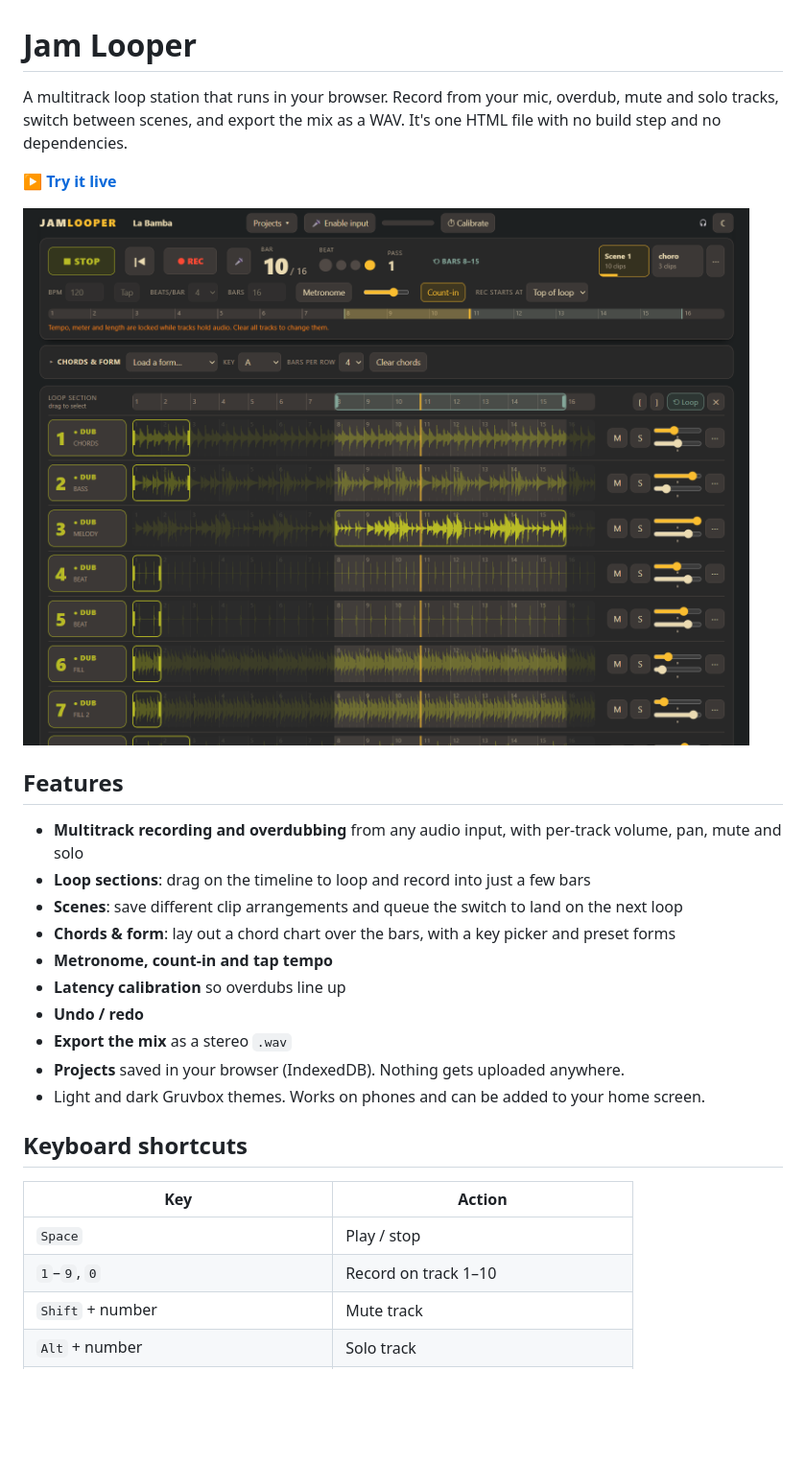
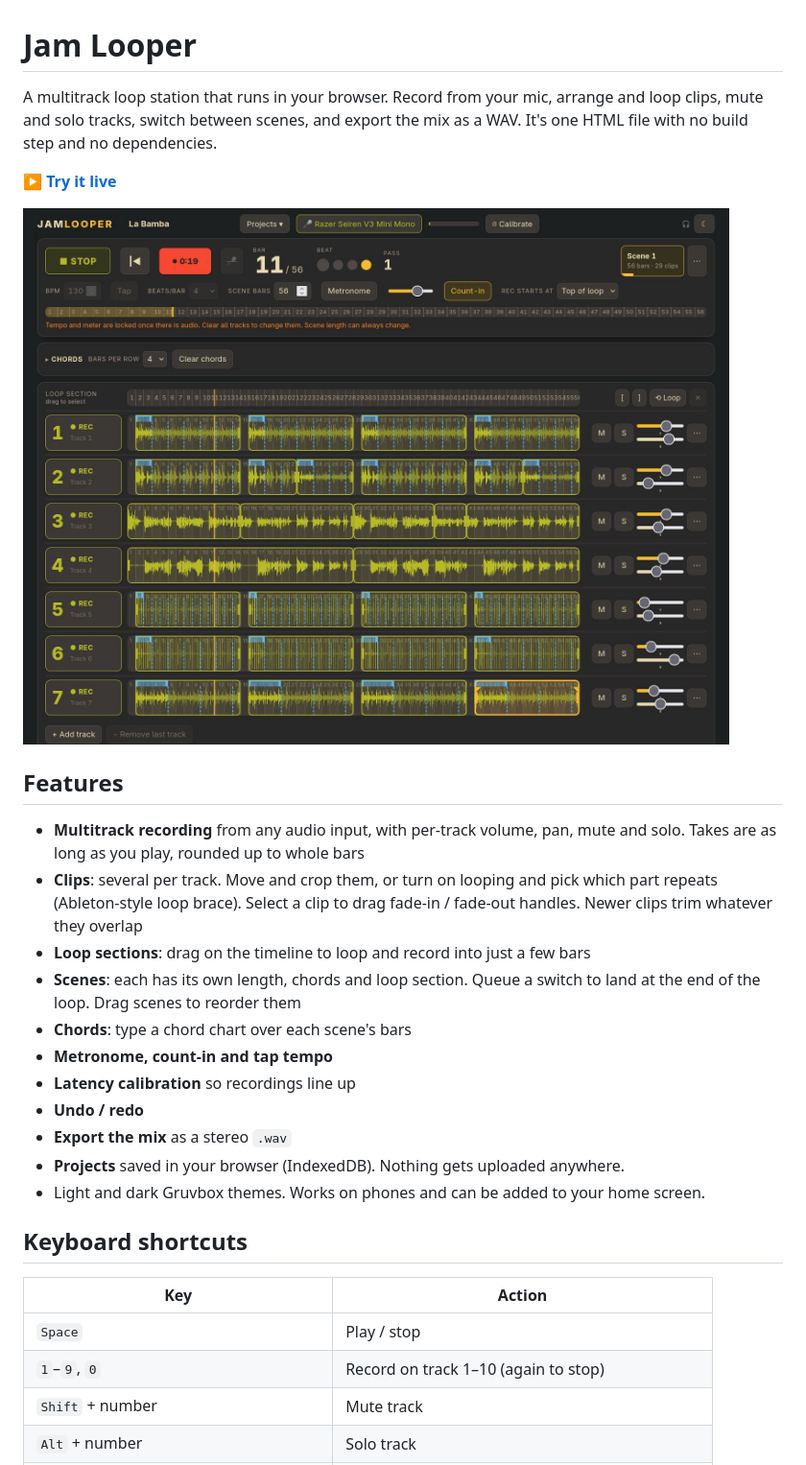
Before and after one commit to trymoto/jam-looper, a Markdown page: README.md, the part around one of its changes. Shown at 96% size. GitHub-like rendering; pictures changed too: docs/screenshot.jpg (added), docs/screenshot.png (deleted); blank space fills up the shorter version.

```diff
--- a/README.md
+++ b/README.md
@@ -1,19 +1,20 @@
 # Jam Looper
 
-A multitrack loop station that runs in your browser. Record from your mic, overdub, mute and solo tracks, switch between scenes, and export the mix as a WAV. It's one HTML file with no build step and no dependencies.
+A multitrack loop station that runs in your browser. Record from your mic, arrange and loop clips, mute and solo tracks, switch between scenes, and export the mix as a WAV. It's one HTML file with no build step and no dependencies.
 
 **[▶ Try it live](https://trymoto.github.io/jam-looper/)**
 
-![Jam Looper screenshot](docs/screenshot.png)
+![Jam Looper screenshot](docs/screenshot.jpg)
 
 ## Features
 
-- **Multitrack recording and overdubbing** from any audio input, with per-track volume, pan, mute and solo
+- **Multitrack recording** from any audio input, with per-track volume, pan, mute and solo. Takes are as long as you play, rounded up to whole bars
+- **Clips**: several per track. Move and crop them, or turn on looping and pick which part repeats (Ableton-style loop brace). Select a clip to drag fade-in / fade-out handles. Newer clips trim whatever they overlap
 - **Loop sections**: drag on the timeline to loop and record into just a few bars
-- **Scenes**: save different clip arrangements and queue the switch to land on the next loop
-- **Chords & form**: lay out a chord chart over the bars, with a key picker and preset forms
+- **Scenes**: each has its own length, chords and loop section. Queue a switch to land at the end of the loop. Drag scenes to reorder them
+- **Chords**: type a chord chart over each scene's bars
 - **Metronome, count-in and tap tempo**
-- **Latency calibration** so overdubs line up
+- **Latency calibration** so recordings line up
 - **Undo / redo**
 - **Export the mix** as a stereo `.wav`
 - **Projects** saved in your browser (IndexedDB). Nothing gets uploaded anywhere.
@@ -24,7 +25,7 @@ A multitrack loop station that runs in your browser. Record from your mic, overd
 | Key | Action |
 | --- | --- |
 | `Space` | Play / stop |
-| `1`–`9`, `0` | Record on track 1–10 |
+| `1`–`9`, `0` | Record on track 1–10 (again to stop) |
 | `Shift` + number | Mute track |
 | `Alt` + number | Solo track |
 | `←` / `→` | Previous / next bar (`Shift`: by beat) |
```
Also changed, not shown: other parts of README.md (+5 -2 lines), 1 other file.
